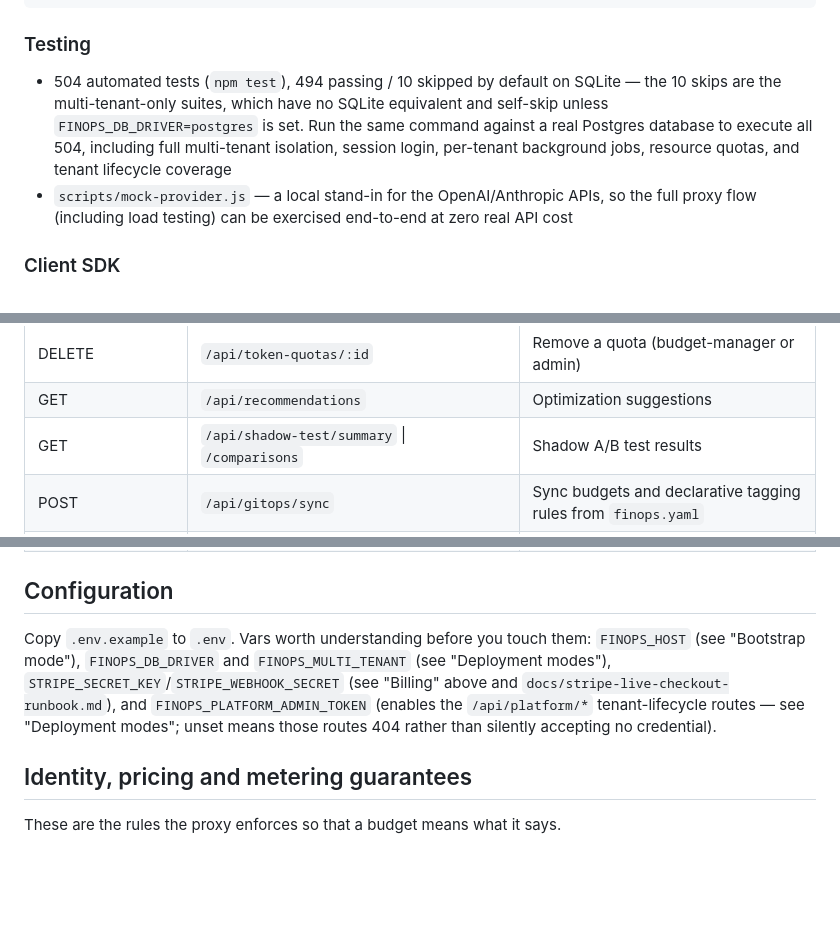
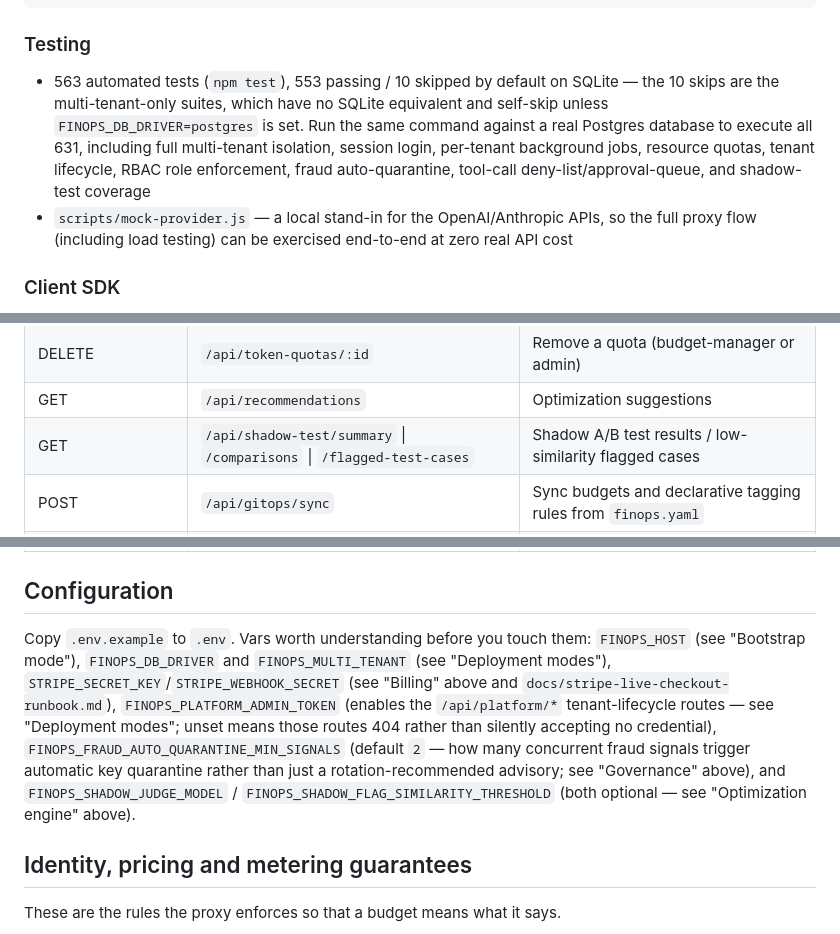
Before and after one commit to kunnalsinghm/finops-mvp, a Markdown page: README.md, 3 parts joined by grey strips. Drawn GitHub-style; blank space fills up the shorter version.

````diff
--- a/README.md
+++ b/README.md
@@ -176,7 +176,7 @@ tagging_rules:
 ```
 
 ### Testing
-- 504 automated tests (`npm test`), 494 passing / 10 skipped by default on SQLite — the 10 skips are the multi-tenant-only suites, which have no SQLite equivalent and self-skip unless `FINOPS_DB_DRIVER=postgres` is set. Run the same command against a real Postgres database to execute all 504, including full multi-tenant isolation, session login, per-tenant background jobs, resource quotas, and tenant lifecycle coverage
+- 563 automated tests (`npm test`), 553 passing / 10 skipped by default on SQLite — the 10 skips are the multi-tenant-only suites, which have no SQLite equivalent and self-skip unless `FINOPS_DB_DRIVER=postgres` is set. Run the same command against a real Postgres database to execute all 631, including full multi-tenant isolation, session login, per-tenant background jobs, resource quotas, tenant lifecycle, RBAC role enforcement, fraud auto-quarantine, tool-call deny-list/approval-queue, and shadow-test coverage
 - `scripts/mock-provider.js` — a local stand-in for the OpenAI/Anthropic APIs, so the full proxy flow (including load testing) can be exercised end-to-end at zero real API cost
 
 ### Client SDK
@@ -219,7 +224,7 @@ tagging_rules:
 | GET/POST | `/api/token-quotas` | List / add quotas |
 | DELETE | `/api/token-quotas/:id` | Remove a quota (budget-manager or admin) |
 | GET | `/api/recommendations` | Optimization suggestions |
-| GET | `/api/shadow-test/summary` \| `/comparisons` | Shadow A/B test results |
+| GET | `/api/shadow-test/summary` \| `/comparisons` \| `/flagged-test-cases` | Shadow A/B test results / low-similarity flagged cases |
 | POST | `/api/gitops/sync` | Sync budgets and declarative tagging rules from `finops.yaml` |
 | POST | `/api/auth/register` \| `/login` \| `/logout` | Human user accounts (single-tenant and multi-tenant mode; multi-tenant login also requires `tenant_id`) |
 | POST | `/api/tenants` | Multi-tenant signup: creates a tenant + first API key, optionally a first dashboard login and/or a trial period |
@@ -240,7 +245,7 @@ tagging_rules:
 
 ## Configuration
 
-Copy `.env.example` to `.env`. Vars worth understanding before you touch them: `FINOPS_HOST` (see "Bootstrap mode"), `FINOPS_DB_DRIVER` and `FINOPS_MULTI_TENANT` (see "Deployment modes"), `STRIPE_SECRET_KEY`/`STRIPE_WEBHOOK_SECRET` (see "Billing" above and `docs/stripe-live-checkout-runbook.md`), and `FINOPS_PLATFORM_ADMIN_TOKEN` (enables the `/api/platform/*` tenant-lifecycle routes — see "Deployment modes"; unset means those routes 404 rather than silently accepting no credential).
+Copy `.env.example` to `.env`. Vars worth understanding before you touch them: `FINOPS_HOST` (see "Bootstrap mode"), `FINOPS_DB_DRIVER` and `FINOPS_MULTI_TENANT` (see "Deployment modes"), `STRIPE_SECRET_KEY`/`STRIPE_WEBHOOK_SECRET` (see "Billing" above and `docs/stripe-live-checkout-runbook.md`), `FINOPS_PLATFORM_ADMIN_TOKEN` (enables the `/api/platform/*` tenant-lifecycle routes — see "Deployment modes"; unset means those routes 404 rather than silently accepting no credential), `FINOPS_FRAUD_AUTO_QUARANTINE_MIN_SIGNALS` (default `2` — how many concurrent fraud signals trigger automatic key quarantine rather than just a rotation-recommended advisory; see "Governance" above), and `FINOPS_SHADOW_JUDGE_MODEL` / `FINOPS_SHADOW_FLAG_SIMILARITY_THRESHOLD` (both optional — see "Optimization engine" above).
 
 ## Identity, pricing and metering guarantees
 
````
Also changed, not shown: other parts of README.md (+13 -8 lines).
